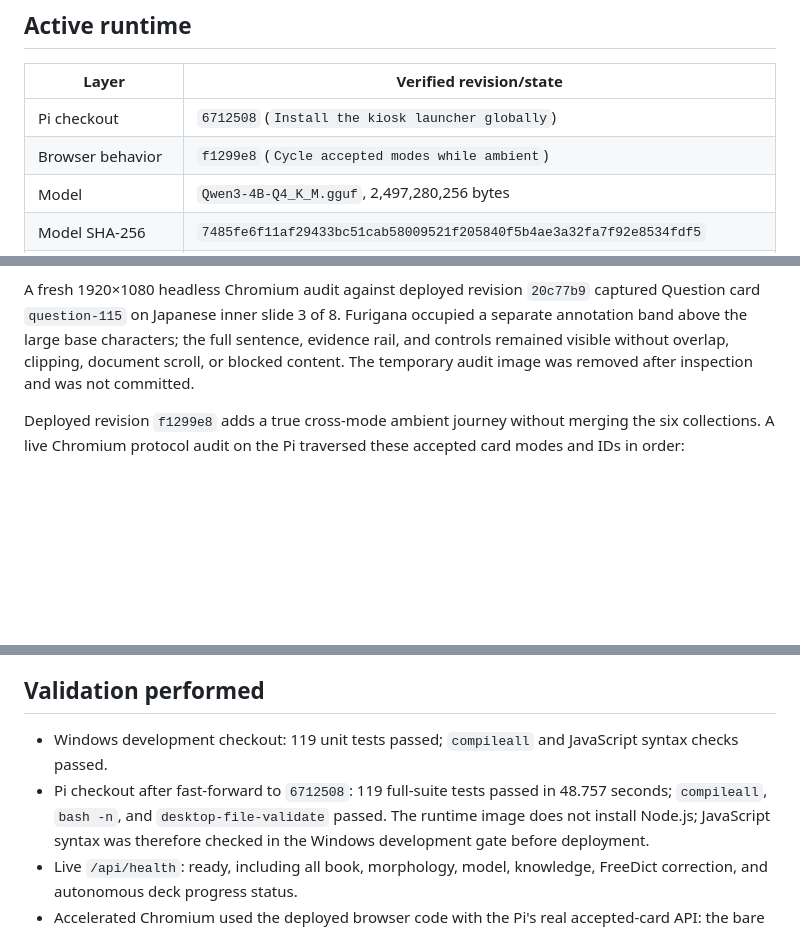
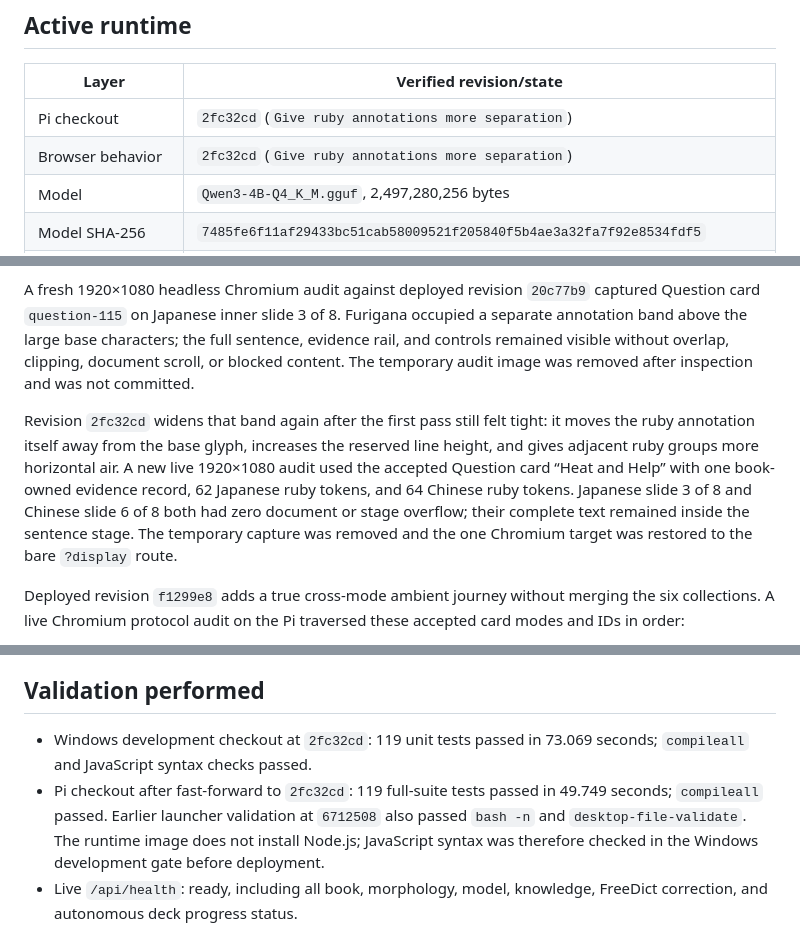
Before and after one commit to lachlanchen/LocalKnowledgeTerminal, a Markdown page: docs/pi-handoff.md, 3 parts joined by grey strips. Rendered like a GitHub page; blank space fills up the shorter version.

Commit message:
Record ruby spacing deployment

```diff
--- a/docs/pi-handoff.md
+++ b/docs/pi-handoff.md
@@ -8,8 +8,8 @@ indexes, and captured screens are not stored in Git.
 
 | Layer | Verified revision/state |
 |---|---|
-| Pi checkout | `6712508` (`Install the kiosk launcher globally`) |
-| Browser behavior | `f1299e8` (`Cycle accepted modes while ambient`) |
+| Pi checkout | `2fc32cd` (`Give ruby annotations more separation`) |
+| Browser behavior | `2fc32cd` (`Give ruby annotations more separation`) |
 | Model | `Qwen3-4B-Q4_K_M.gguf`, 2,497,280,256 bytes |
 | Model SHA-256 | `7485fe6f11af29433bc51cab58009521f205840f5b4ae3a32fa7f92e8534fdf5` |
 | llama.cpp package | pinned `v0.3.0`, source commit `c1d0e7a004015f23bc0233470b747b596f29b264` |
@@ -135,6 +135,16 @@ sentence, evidence rail, and controls remained visible without overlap, clipping
 document scroll, or blocked content. The temporary audit image was removed after
 inspection and was not committed.
 
+Revision `2fc32cd` widens that band again after the first pass still felt tight:
+it moves the ruby annotation itself away from the base glyph, increases the
+reserved line height, and gives adjacent ruby groups more horizontal air. A new
+live 1920×1080 audit used the accepted Question card “Heat and Help” with one
+book-owned evidence record, 62 Japanese ruby tokens, and 64 Chinese ruby tokens.
+Japanese slide 3 of 8 and Chinese slide 6 of 8 both had zero document or stage
+overflow; their complete text remained inside the sentence stage. The temporary
+capture was removed and the one Chromium target was restored to the bare
+`?display` route.
+
 Deployed revision `f1299e8` adds a true cross-mode ambient journey without
 merging the six collections. A live Chromium protocol audit on the Pi traversed
 these accepted card modes and IDs in order:
@@ -184,10 +194,11 @@ not imported by the core service.
 
 ## Validation performed
 
-- Windows development checkout: 119 unit tests passed; `compileall` and
-  JavaScript syntax checks passed.
-- Pi checkout after fast-forward to `6712508`: 119 full-suite tests passed in
-  48.757 seconds; `compileall`, `bash -n`, and `desktop-file-validate` passed.
+- Windows development checkout at `2fc32cd`: 119 unit tests passed in 73.069
+  seconds; `compileall` and JavaScript syntax checks passed.
+- Pi checkout after fast-forward to `2fc32cd`: 119 full-suite tests passed in
+  49.749 seconds; `compileall` passed. Earlier launcher validation at `6712508`
+  also passed `bash -n` and `desktop-file-validate`.
   The runtime image does not install Node.js; JavaScript syntax was therefore
   checked in the Windows development gate before deployment.
 - Live `/api/health`: ready, including all book, morphology, model, knowledge,
```
